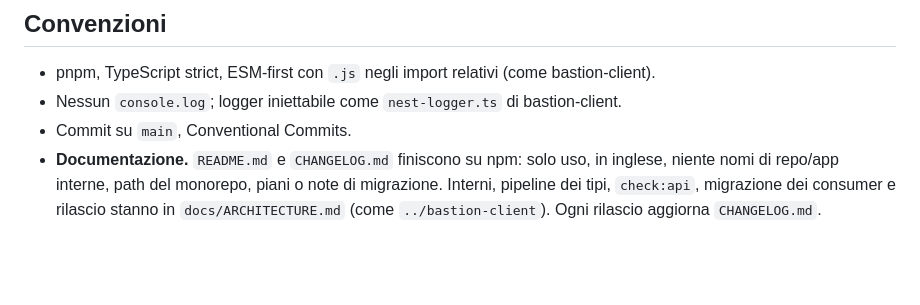
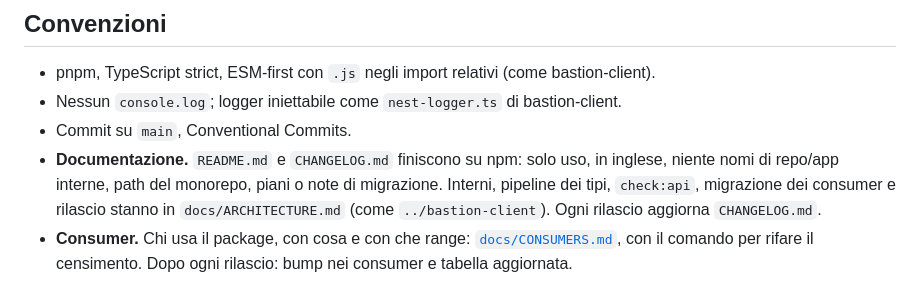
Before and after one commit to heyatomdev/heyatom-client, a Markdown page: CLAUDE.md, the part around the change. Drawn GitHub-style; blank space fills up the shorter version.

Commit message:
docs: consumer map (who uses which entry point, census and bump steps)
Co-Authored-By: Claude Opus 5.5 <noreply@anthropic.com>

```diff
--- a/CLAUDE.md
+++ b/CLAUDE.md
@@ -80,3 +80,5 @@ Non in fase 1: Herald, migrazione dei consumer (arriva dopo, repo per repo).
   nomi di repo/app interne, path del monorepo, piani o note di migrazione. Interni, pipeline dei
   tipi, `check:api`, migrazione dei consumer e rilascio stanno in `docs/ARCHITECTURE.md` (come
   `../bastion-client`). Ogni rilascio aggiorna `CHANGELOG.md`.
+- **Consumer.** Chi usa il package, con cosa e con che range: [`docs/CONSUMERS.md`](docs/CONSUMERS.md),
+  con il comando per rifare il censimento. Dopo ogni rilascio: bump nei consumer e tabella aggiornata.
```
Also changed, not shown: docs/CONSUMERS.md (added, +48 -0 lines).
